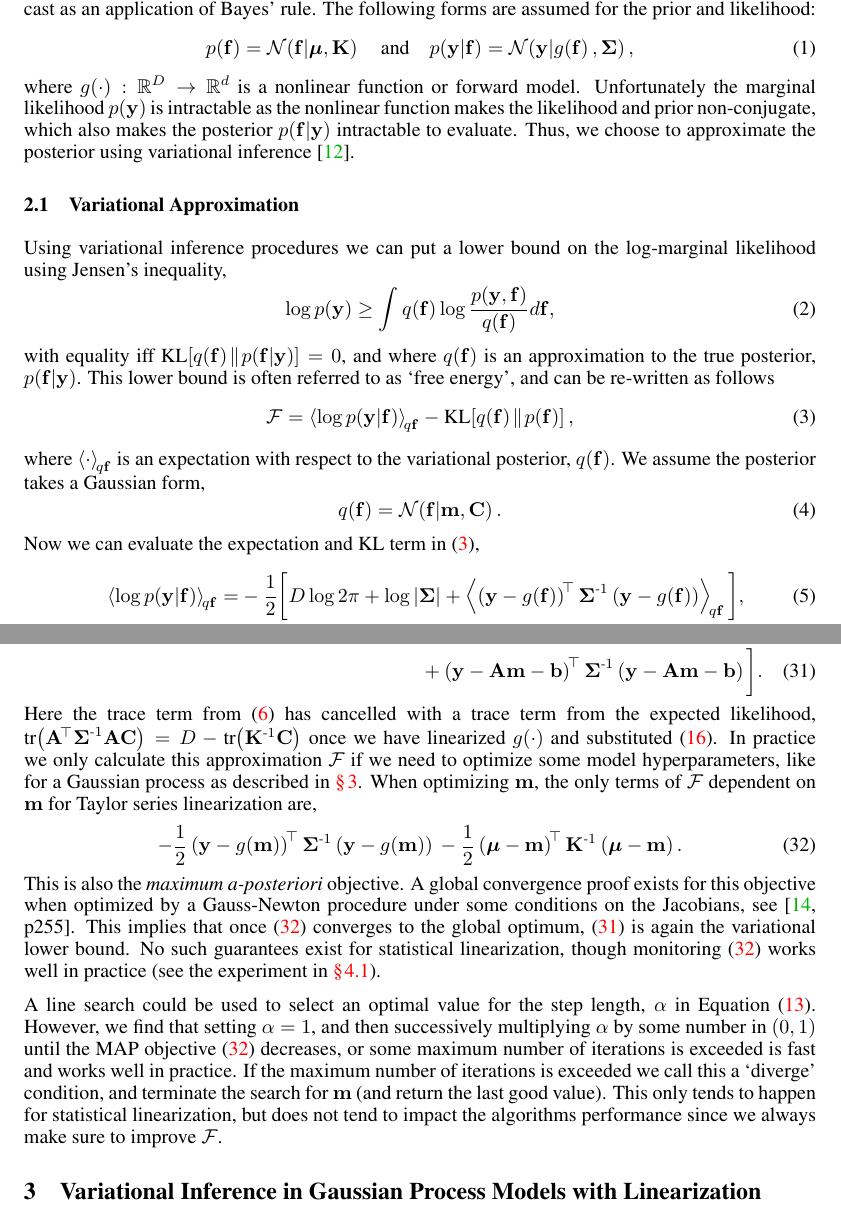
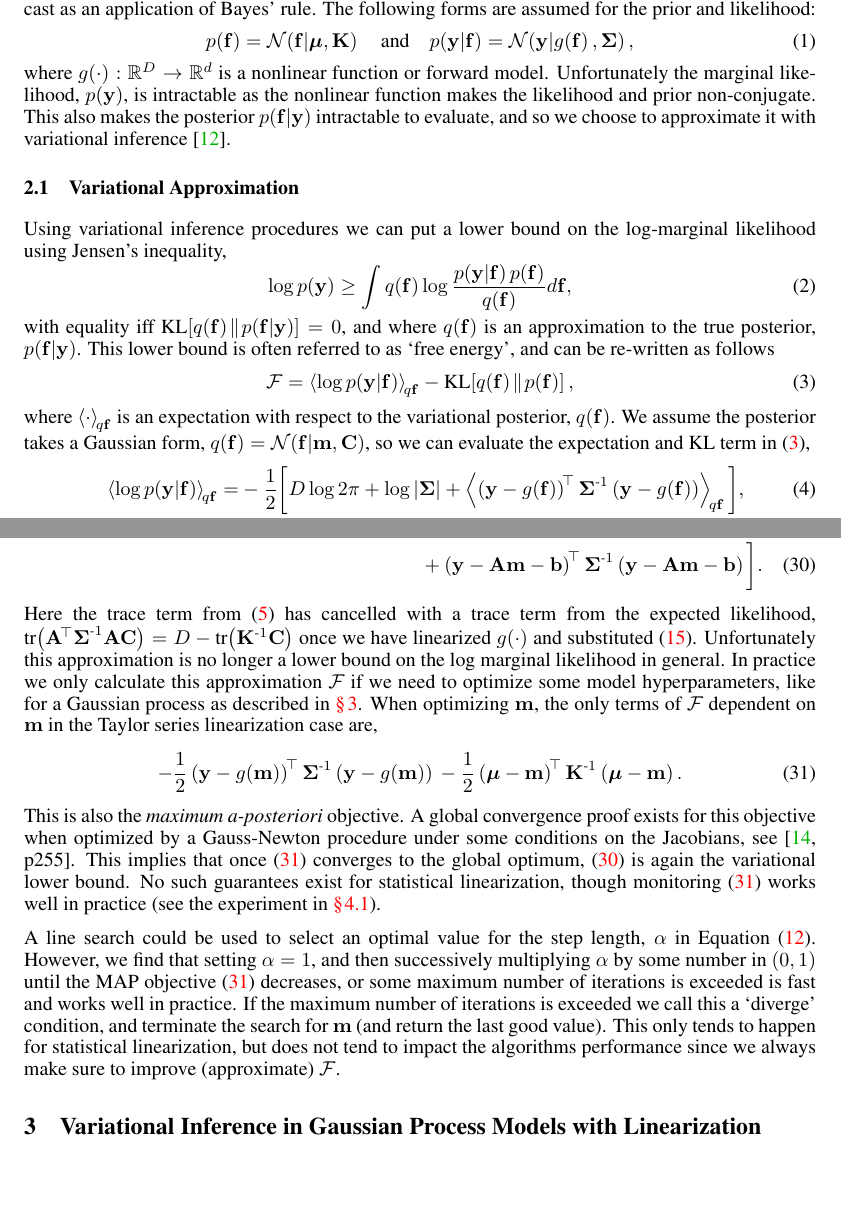
Before and after one commit to dsteinberg/nips2014paper, a LaTeX paper (nips2014lin.tex): two parts of pages 2 and 5 of 10, joined at a grey line, cut so that both start at the same text, the shorter picture padded with empty space. Compiled offline with pdfLaTeX.

Commit message:
some rewording and compacting

```diff
--- a/nips2014lin.tex
+++ b/nips2014lin.tex
@@ -146,16 +146,16 @@ The following forms are assumed for the prior and likelihood:
     \label{eq:priorlike}
 \end{equation}
 where $\nonlin{\cdot} : \real{D} \to \real{d}$ is a nonlinear function or
-forward model. Unfortunately the marginal likelihood $\prob{\obs}$ is intractable
-as the nonlinear function makes the likelihood and prior non-conjugate,
+forward model. Unfortunately the marginal likelihood, $\prob{\obs}$, is
+intractable as the nonlinear function makes the likelihood and prior
+non-conjugate.
 %\begin{equation}
 %    \prob{\obs} = \int \gausC{\obs}{\nonlin{\lstate}, \lcov}
 %        \gausC{\lstate}{\prmean, \prcov} d\lstate,
 %    \label{eq:marglike}
 %\end{equation}
-which also makes the posterior $\probC{\lstate}{\obs}$ intractable to evaluate. Thus, we choose to
-approximate the posterior % and marginal likelihood
-using variational inference
+This also makes the posterior $\probC{\lstate}{\obs}$ intractable to evaluate,
+and so we choose to approximate it with variational inference
 \cite{Jordan1999}.
 
 
@@ -178,11 +178,8 @@ and can be re-written as follows
 \end{equation}
 where $\expec{q\lstate}{\cdot}$ is an expectation with respect to the
 variational posterior, $\qrob{\lstate}$. We assume the posterior takes a
-Gaussian form,
-\begin{equation}
-    \qrob{\lstate} = \gausC{\lstate}{\pomean, \pocov}. \label{eq:varpost}
-\end{equation}
-Now we can evaluate the expectation and KL term in \eqref{eq:fengy},
+Gaussian form, $\qrob{\lstate} = \gausC{\lstate}{\pomean, \pocov}$, so
+we can evaluate the expectation and KL term in~\eqref{eq:fengy},
 \begin{align}
     \expec{q\lstate}{\log \probC{\obs}{\lstate}}
         =& - \frac{1}{2} \bigg[
@@ -464,11 +462,12 @@ marginal likelihood, $\Fengy$. We can use our approximation
 Here the trace term from \eqref{eq:qkl} has cancelled with a trace term from
 the expected likelihood, $\trace{\Linmat\transpose\lcov\inv\Linmat\pocov} = D -
 \trace{\prcov\inv\pocov}$ once we have linearized $\nonlin{\cdot}$ and
-substituted \eqref{eq:pocovi}. In practice we only calculate this approximation
-$\Fengy$ if we need to optimize some model hyperparameters, like for a Gaussian
-process as described in  \autoref{sec:gpmod}. When optimizing $\pomean$, the
-only terms of $\Fengy$ dependent on $\pomean$ for Taylor series linearization
-are,
+substituted \eqref{eq:pocovi}. Unfortunately this approximation is no longer a
+lower bound on the log marginal likelihood in general. In practice we only
+calculate this approximation $\Fengy$ if we need to optimize some model
+hyperparameters, like for a Gaussian process as described in
+\autoref{sec:gpmod}. When optimizing $\pomean$, the only terms of $\Fengy$
+dependent on $\pomean$ in the Taylor series linearization case are,
 \begin{equation}
     -\frac{1}{2} \brac{\obs - \nonlin{\pomean}}\transpose
             \lcov\inv
@@ -493,7 +492,8 @@ iterations is exceeded is fast and works well in practice. If the maximum
 number of iterations is exceeded we call this a `diverge' condition, and
 terminate the search for $\pomean$ (and return the last good value). This only
 tends to happen for statistical linearization, but does not tend to impact the
-algorithms performance since we always make sure to improve $\Fengy$.
+algorithms performance since we always make sure to improve (approximate)
+$\Fengy$.
 
 \section{Variational Inference in Gaussian Process Models with Linearization}
 \label{sec:gpmod}
```
Also changed, not shown: nips2014lin.tex (45 more changed lines).
